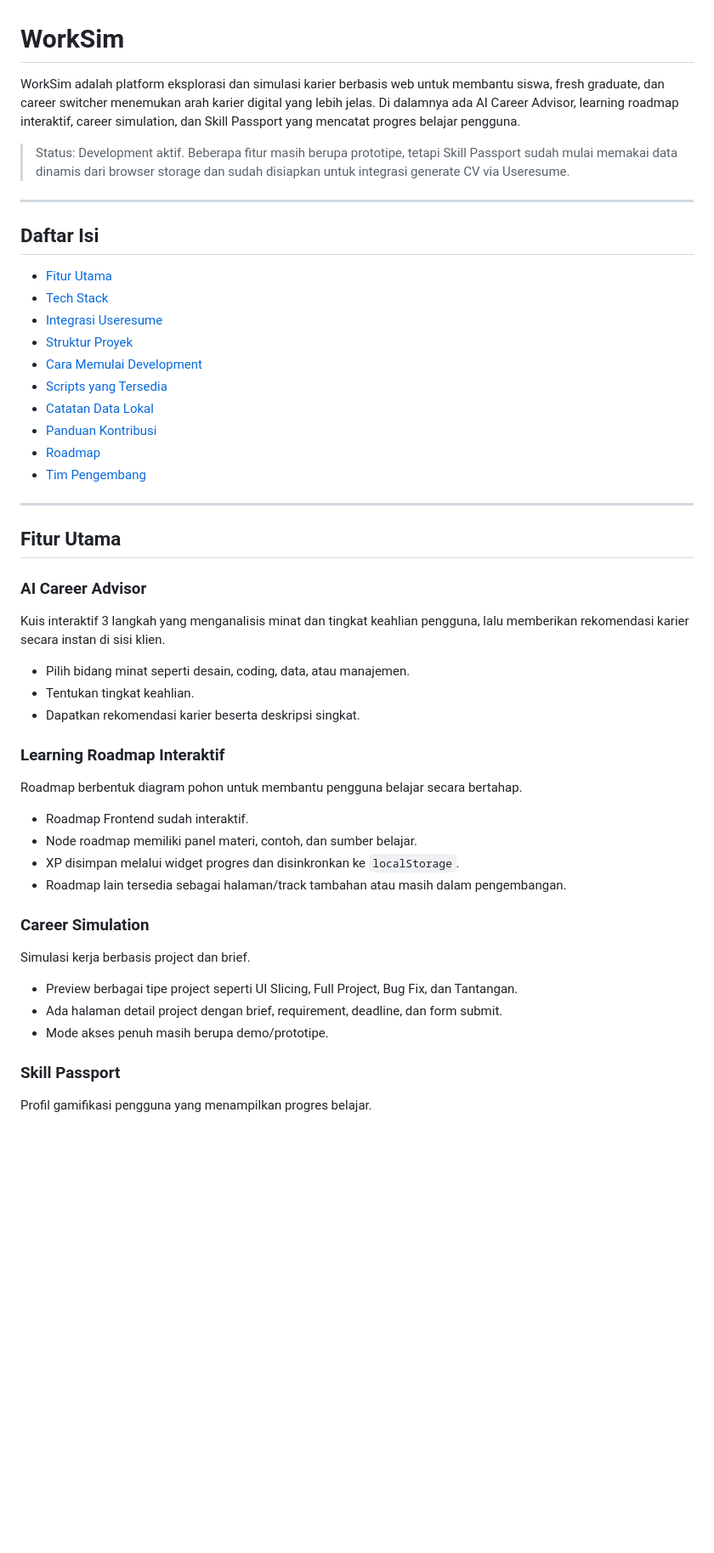
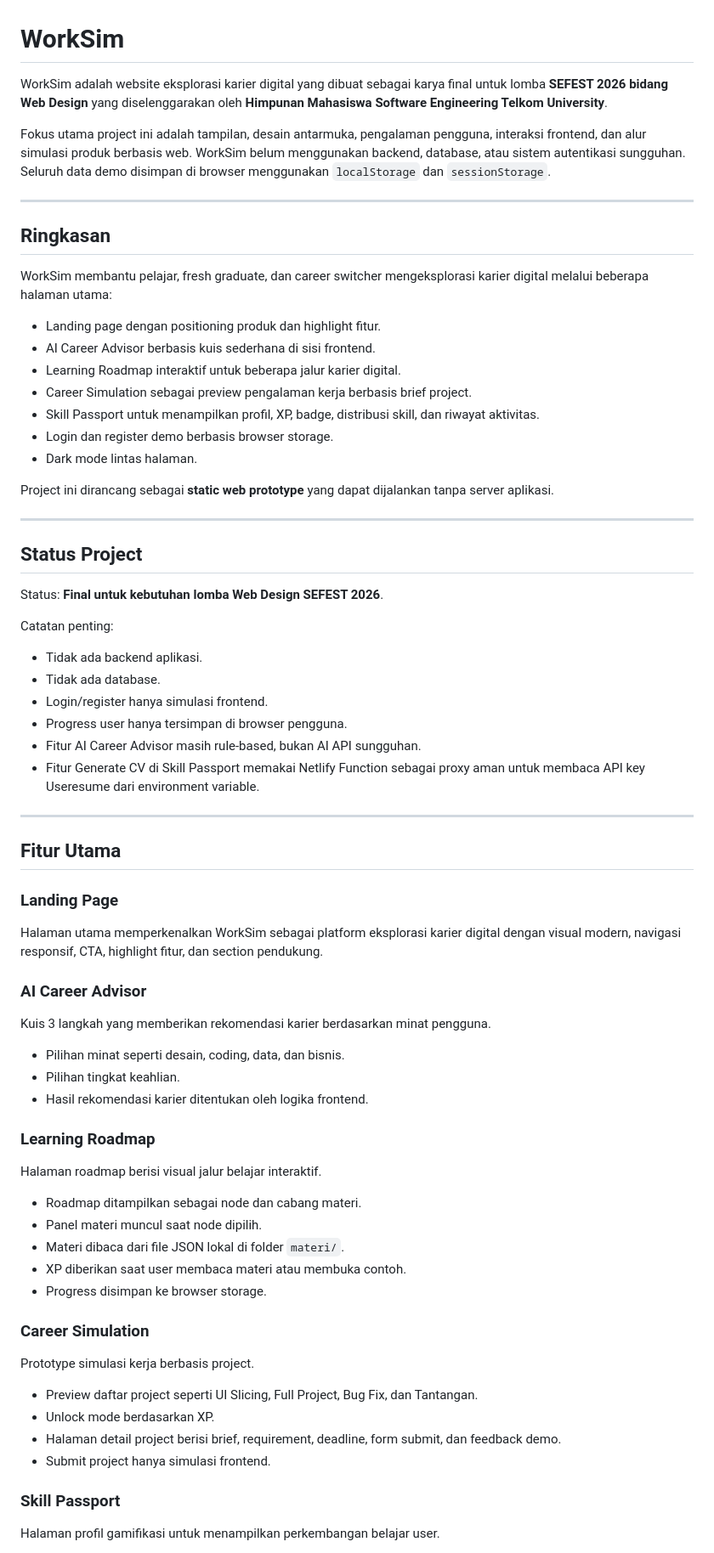
Before and after one commit to Radhyy/SEFEST26WEBDESIGN_MasNopalSampaiKesurupanHtmlLohYa, a Markdown page: README.md, the part around one of its changes. Shown at 85% size. Drawn GitHub-style; blank space fills up the shorter version.

Commit message:
refactor: update README for clarity and project status, enhance feature descriptions

```diff
--- a/README.md
+++ b/README.md
@@ -1,54 +1,76 @@
 # WorkSim
 
-WorkSim adalah platform eksplorasi dan simulasi karier berbasis web untuk membantu siswa, fresh graduate, dan career switcher menemukan arah karier digital yang lebih jelas. Di dalamnya ada AI Career Advisor, learning roadmap interaktif, career simulation, dan Skill Passport yang mencatat progres belajar pengguna.
+WorkSim adalah website eksplorasi karier digital yang dibuat sebagai karya final untuk lomba **SEFEST 2026 bidang Web Design** yang diselenggarakan oleh **Himpunan Mahasiswa Software Engineering Telkom University**.
 
-> Status: Development aktif. Beberapa fitur masih berupa prototipe, tetapi Skill Passport sudah mulai memakai data dinamis dari browser storage dan sudah disiapkan untuk integrasi generate CV via Useresume.
+Fokus utama project ini adalah tampilan, desain antarmuka, pengalaman pengguna, interaksi frontend, dan alur simulasi produk berbasis web. WorkSim belum menggunakan backend, database, atau sistem autentikasi sungguhan. Seluruh data demo disimpan di browser menggunakan `localStorage` dan `sessionStorage`.
 
 ---
 
-## Daftar Isi
+## Ringkasan
 
-- [Fitur Utama](#fitur-utama)
-- [Tech Stack](#tech-stack)
-- [Integrasi Useresume](#integrasi-useresume)
-- [Struktur Proyek](#struktur-proyek)
-- [Cara Memulai Development](#cara-memulai-development)
-- [Scripts yang Tersedia](#scripts-yang-tersedia)
-- [Catatan Data Lokal](#catatan-data-lokal)
-- [Panduan Kontribusi](#panduan-kontribusi)
-- [Roadmap](#roadmap)
-- [Tim Pengembang](#tim-pengembang)
+WorkSim membantu pelajar, fresh graduate, dan career switcher mengeksplorasi karier digital melalui beberapa halaman utama:
+
+- Landing page dengan positioning produk dan highlight fitur.
+- AI Career Advisor berbasis kuis sederhana di sisi frontend.
+- Learning Roadmap interaktif untuk beberapa jalur karier digital.
+- Career Simulation sebagai preview pengalaman kerja berbasis brief project.
+- Skill Passport untuk menampilkan profil, XP, badge, distribusi skill, dan riwayat aktivitas.
+- Login dan register demo berbasis browser storage.
+- Dark mode lintas halaman.
+
+Project ini dirancang sebagai **static web prototype** yang dapat dijalankan tanpa server aplikasi.
+
+---
+
+## Status Project
+
+Status: **Final untuk kebutuhan lomba Web Design SEFEST 2026**.
+
+Catatan penting:
+
+- Tidak ada backend aplikasi.
+- Tidak ada database.
+- Login/register hanya simulasi frontend.
+- Progress user hanya tersimpan di browser pengguna.
+- Fitur AI Career Advisor masih rule-based, bukan AI API sungguhan.
+- Fitur Generate CV di Skill Passport memakai Netlify Function sebagai proxy aman untuk membaca API key Useresume dari environment variable.
 
 ---
 
 ## Fitur Utama
 
+### Landing Page
+
+Halaman utama memperkenalkan WorkSim sebagai platform eksplorasi karier digital dengan visual modern, navigasi responsif, CTA, highlight fitur, dan section pendukung.
+
 ### AI Career Advisor
 
-Kuis interaktif 3 langkah yang menganalisis minat dan tingkat keahlian pengguna, lalu memberikan rekomendasi karier secara instan di sisi klien.
+Kuis 3 langkah yang memberikan rekomendasi karier berdasarkan minat pengguna.
 
-- Pilih bidang minat seperti desain, coding, data, atau manajemen.
-- Tentukan tingkat keahlian.
-- Dapatkan rekomendasi karier beserta deskripsi singkat.
+- Pilihan minat seperti desain, coding, data, dan bisnis.
+- Pilihan tingkat keahlian.
+- Hasil rekomendasi karier ditentukan oleh logika frontend.
 
-### Learning Roadmap Interaktif
+### Learning Roadmap
 
-Roadmap berbentuk diagram pohon untuk membantu pengguna belajar secara bertahap.
+Halaman roadmap berisi visual jalur belajar interaktif.
 
-- Roadmap Frontend sudah interaktif.
-- Node roadmap memiliki panel materi, contoh, dan sumber belajar.
-- XP disimpan melalui widget progres dan disinkronkan ke `localStorage`.
-- Roadmap lain tersedia sebagai halaman/track tambahan atau masih dalam pengembangan.
+- Roadmap ditampilkan sebagai node dan cabang materi.
+- Panel materi muncul saat node dipilih.
+- Materi dibaca dari file JSON lokal di folder `materi/`.
+- XP diberikan saat user membaca materi atau membuka contoh.
+- Progress disimpan ke browser storage.
 
 ### Career Simulation
 
-Simulasi kerja berbasis project dan brief.
+Prototype simulasi kerja berbasis project.
 
-- Preview berbagai tipe project seperti UI Slicing, Full Project, Bug Fix, dan Tantangan.
-- Ada halaman detail project dengan brief, requirement, deadline, dan form submit.
-- Mode akses penuh masih berupa demo/prototipe.
+- Preview daftar project seperti UI Slicing, Full Project, Bug Fix, dan Tantangan.
+- Unlock mode berdasarkan XP.
+- Halaman detail project berisi brief, requirement, deadline, form submit, dan feedback demo.
+- Submit project hanya simulasi frontend.
 
 ### Skill Passport
 
-Profil gamifikasi pengguna yang menampilkan progres belajar.
+Halaman profil gamifikasi untuk menampilkan perkembangan belajar user.
 
```
Also changed, not shown: other parts of README.md (+174 -213 lines).
